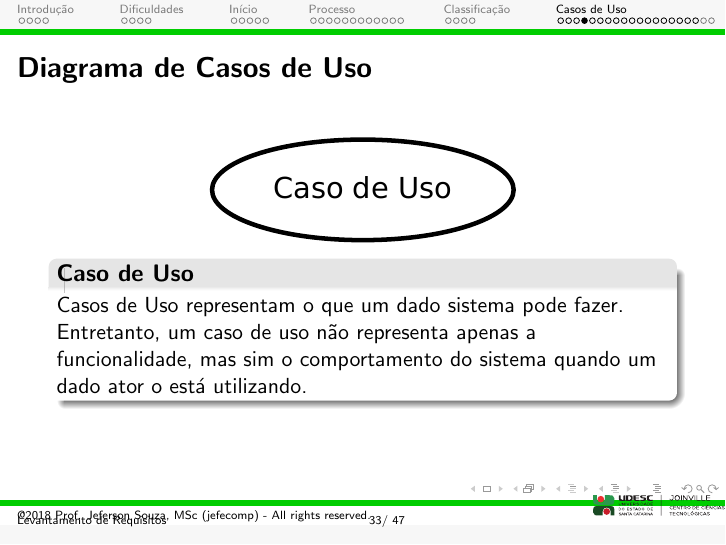
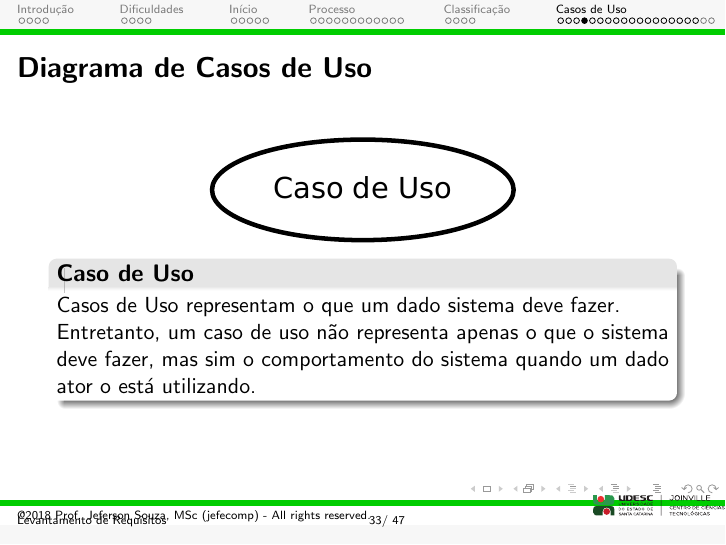
Before and after one commit to jefecompofficial/ppr, LaTeX slides (3 - Levantamento de Requisitos/3 - Levantamento de Requisitos.tex): page 51 of 67. Compiled offline with pdfLaTeX.

Commit message:
Changing a term to avoid misunderstanding.

```diff
--- a/3 - Levantamento de Requisitos/3 - Levantamento de Requisitos.tex
+++ b/3 - Levantamento de Requisitos/3 - Levantamento de Requisitos.tex
@@ -646,7 +646,7 @@ Atores são entidades que interagem com o sistema. Essas entidades podem ser pes
 \centering \includegraphics[keepaspectratio,width=.5\textwidth]{Caso_de_Uso}
 
 \begin{alertblock}{Caso de Uso}
-Casos de Uso representam o que um dado sistema pode fazer. Entretanto, um caso de uso não representa apenas a funcionalidade, mas sim o comportamento do sistema quando um dado ator o está utilizando.
+Casos de Uso representam o que um dado sistema deve fazer. Entretanto, um caso de uso não representa apenas o que o sistema deve fazer, mas sim o comportamento do sistema quando um dado ator o está utilizando.
 \end{alertblock}
 
 \end{frame}
```
Also changed, not shown: 3 - Levantamento de Requisitos/3 - Levantamento de Requisitos.pdf, 2 other files.
